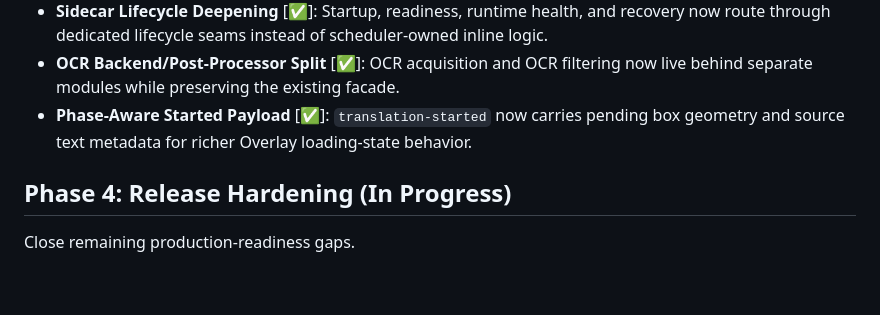
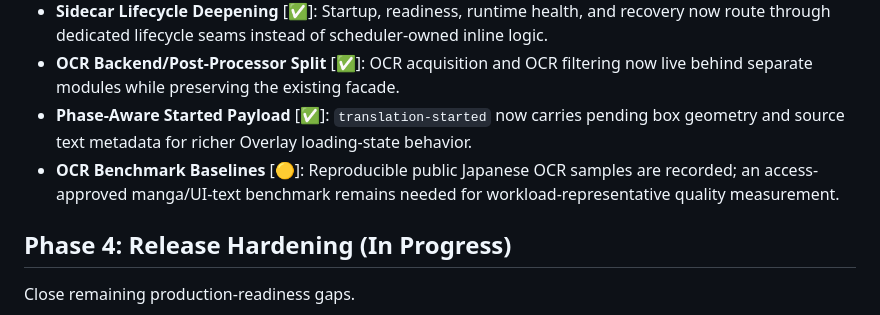
Before and after one commit to nazakun021/contextura, a Markdown page: docs/ROADMAP.md, the part around the change. Drawn GitHub-style; blank space fills up the shorter version.

```diff
--- a/docs/ROADMAP.md
+++ b/docs/ROADMAP.md
@@ -33,6 +33,7 @@ Scale the application and prepare for a public beta.
 - **Sidecar Lifecycle Deepening** [✅]: Startup, readiness, runtime health, and recovery now route through dedicated lifecycle seams instead of scheduler-owned inline logic.
 - **OCR Backend/Post-Processor Split** [✅]: OCR acquisition and OCR filtering now live behind separate modules while preserving the existing facade.
 - **Phase-Aware Started Payload** [✅]: `translation-started` now carries pending box geometry and source text metadata for richer Overlay loading-state behavior.
+- **OCR Benchmark Baselines** [🟡]: Reproducible public Japanese OCR samples are recorded; an access-approved manga/UI-text benchmark remains needed for workload-representative quality measurement.
 
 ## Phase 4: Release Hardening (In Progress)
 
```
Also changed, not shown: README.md (+20 -3 lines), docs/SPEC.md (+2 -2 lines).
